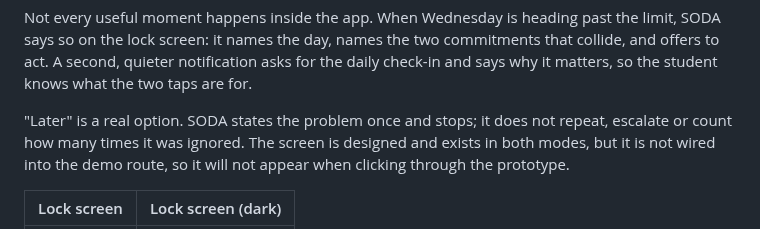
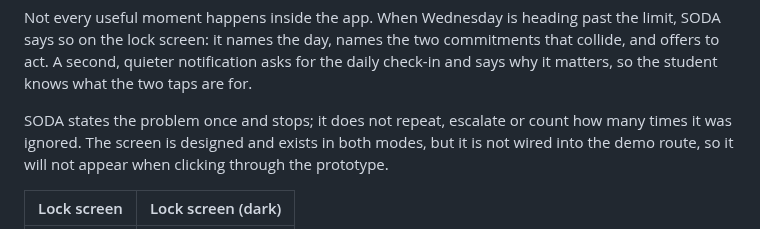
Before and after one commit to scenery9/SODA, a Markdown page: README.md, the part around the change. GitHub-like rendering.

Commit message:
Update README
Removed the phrase 'Later' and clarified the SODA functionality.

```diff
--- a/README.md
+++ b/README.md
@@ -318,7 +318,7 @@ the two commitments that collide, and offers to act. A second, quieter
 notification asks for the daily check-in and says why it matters, so the
 student knows what the two taps are for.
 
-"Later" is a real option. SODA states the problem once and stops; it does
+SODA states the problem once and stops; it does
 not repeat, escalate or count how many times it was ignored. The screen is
 designed and exists in both modes, but it is not wired into the demo
 route, so it will not appear when clicking through the prototype.
```
